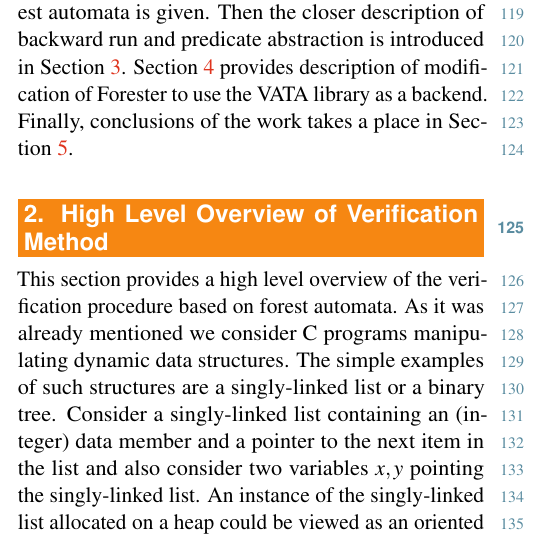
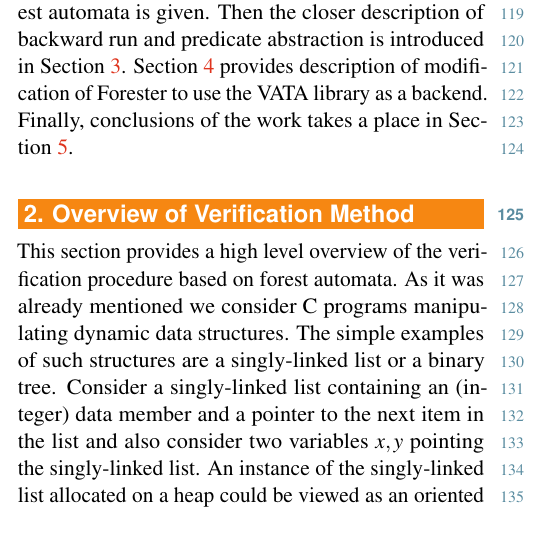
Before and after one commit to martinhruska/excel, a LaTeX document (2015-ExcelFIT-ShortName.tex): part of one column of page 2 of 7, cut so that both start at the same text. Compiled offline with pdfLaTeX.

Commit message:
caption rewritten

```diff
--- a/2015-ExcelFIT-ShortName.tex
+++ b/2015-ExcelFIT-ShortName.tex
@@ -199,7 +199,7 @@ Finally, conclusions of the work takes a place in Section \ref{sec:concl}.
 %--------------------------------------------------------
 %--------------------------------------------------------
 %--------------------------------------------------------
-\section{High Level Overview of Verification Method}
+\section{Overview of Verification Method}
 \label{sec:overview}
 
 \begin{figure}[t]
```
